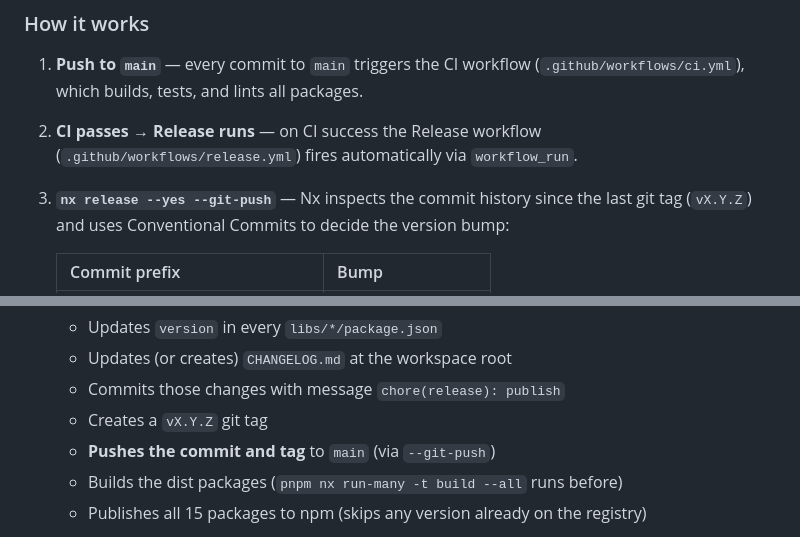
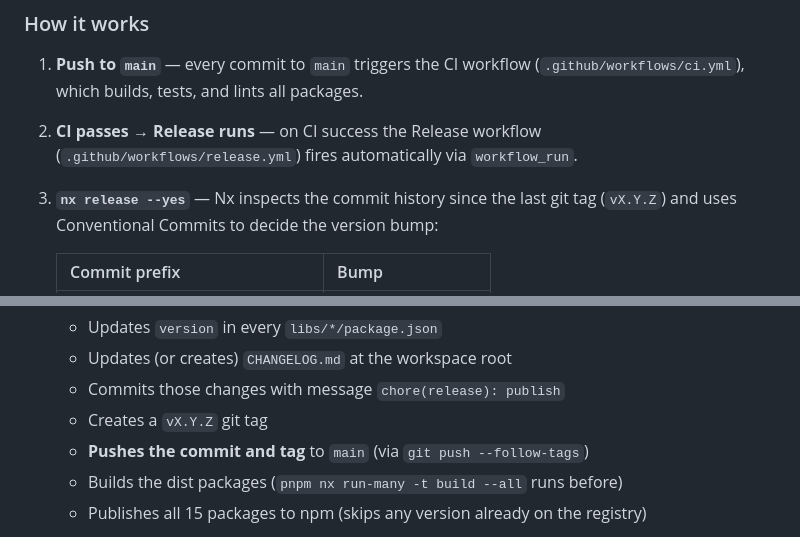
Before and after one commit to sneat-co/sneat-libs, a Markdown page: README.md, 2 parts joined by grey strips. Drawn GitHub-style.

```diff
--- a/README.md
+++ b/README.md
@@ -108,7 +108,7 @@ with [Conventional Commits](https://www.conventionalcommits.org/).
 2. **CI passes → Release runs** — on CI success the Release workflow (`.github/workflows/release.yml`)
    fires automatically via `workflow_run`.
 
-3. **`nx release --yes --git-push`** — Nx inspects the commit history since the last git tag (`vX.Y.Z`)
+3. **`nx release --yes`** — Nx inspects the commit history since the last git tag (`vX.Y.Z`)
    and uses Conventional Commits to decide the version bump:
 
    | Commit prefix | Bump |
@@ -126,7 +126,7 @@ with [Conventional Commits](https://www.conventionalcommits.org/).
    - Updates (or creates) `CHANGELOG.md` at the workspace root
    - Commits those changes with message `chore(release): publish`
    - Creates a `vX.Y.Z` git tag
-   - **Pushes the commit and tag** to `main` (via `--git-push`)
+   - **Pushes the commit and tag** to `main` (via `git push --follow-tags`)
    - Builds the dist packages (`pnpm nx run-many -t build --all` runs before)
    - Publishes all 15 packages to npm (skips any version already on the registry)
 
```
Also changed, not shown: other parts of README.md (+27 -27 lines).
